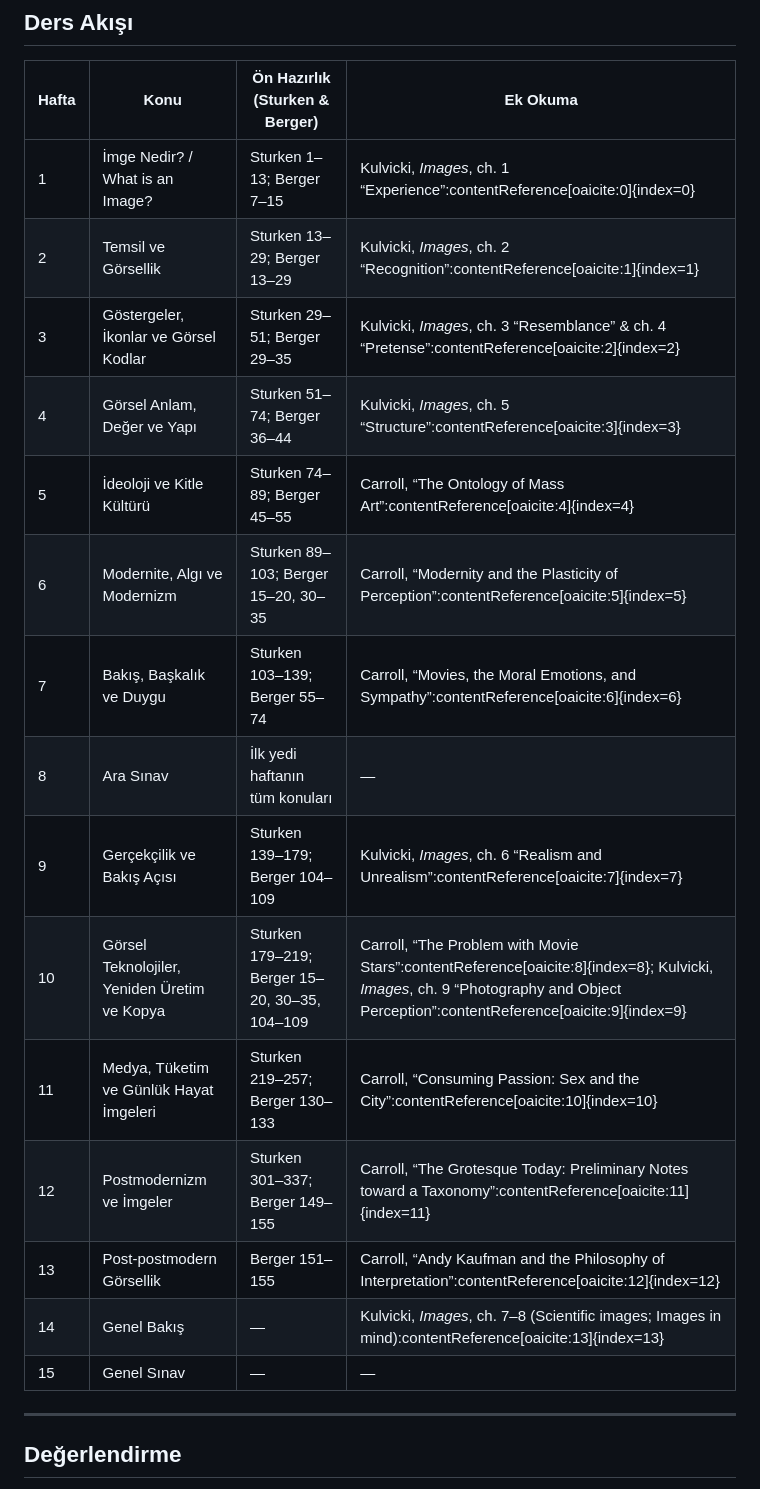
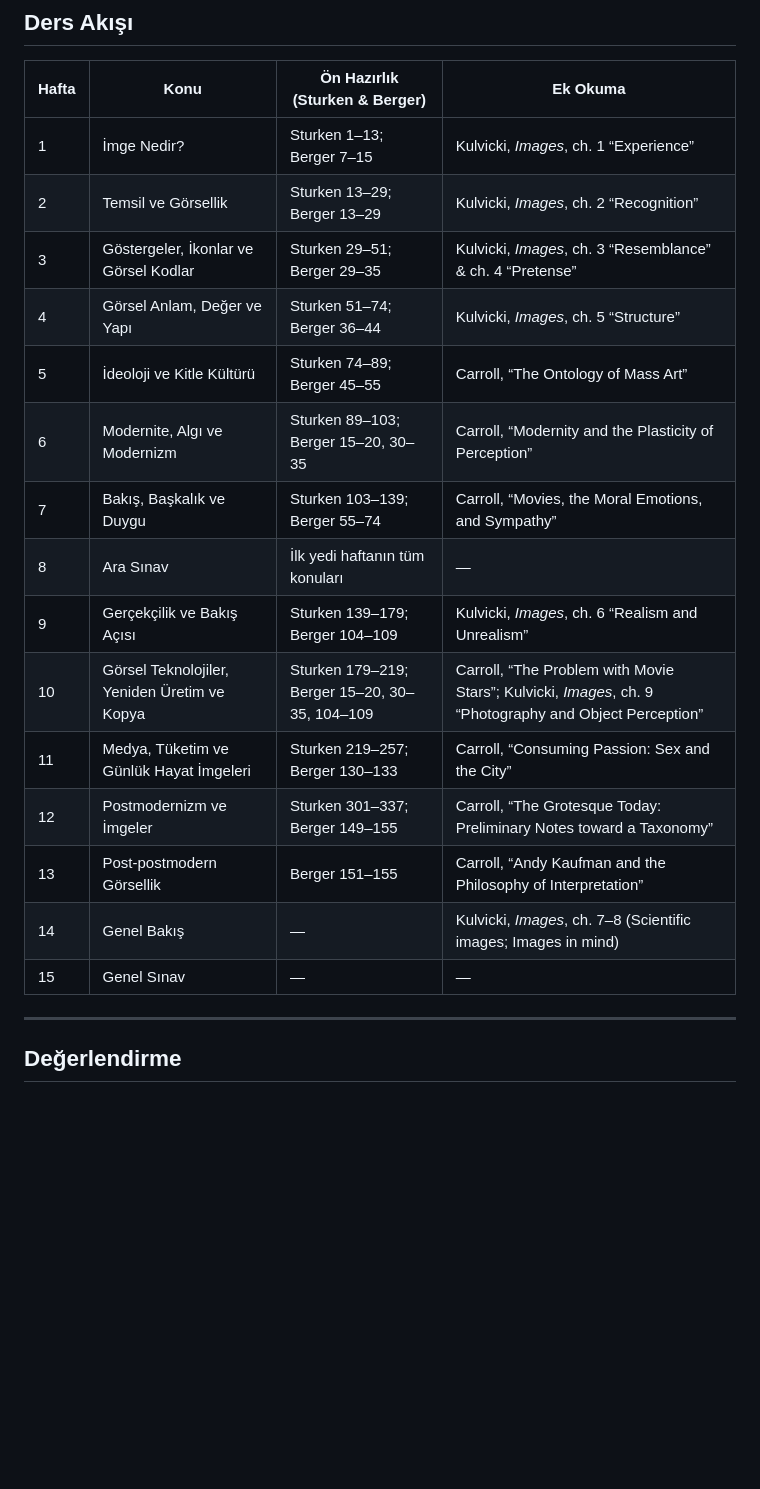
Before and after one commit to dogacol/Lectures, a Markdown page: Görsel Kültür/Syllabus.md, the part around the change. GitHub-like rendering; blank space fills up the shorter version.

Commit message:
Update syllabus content and readings

```diff
--- a/Görsel Kültür/Syllabus.md
+++ b/Görsel Kültür/Syllabus.md
@@ -22,21 +22,22 @@ Dersin merkezinde bakış ve başkalık tartışmaları ile gerçekçilik ve bak
 
 | Hafta | Konu | Ön Hazırlık (Sturken & Berger) | Ek Okuma |
 |-------|----------------|--------------------------------|----------------------|
-| 1 | İmge Nedir? / What is an Image? | Sturken 1–13; Berger 7–15 | Kulvicki, *Images*, ch. 1 “Experience”:contentReference[oaicite:0]{index=0} |
-| 2 | Temsil ve Görsellik | Sturken 13–29; Berger 13–29 | Kulvicki, *Images*, ch. 2 “Recognition”:contentReference[oaicite:1]{index=1} |
-| 3 | Göstergeler, İkonlar ve Görsel Kodlar | Sturken 29–51; Berger 29–35 | Kulvicki, *Images*, ch. 3 “Resemblance” & ch. 4 “Pretense”:contentReference[oaicite:2]{index=2} |
-| 4 | Görsel Anlam, Değer ve Yapı | Sturken 51–74; Berger 36–44 | Kulvicki, *Images*, ch. 5 “Structure”:contentReference[oaicite:3]{index=3} |
-| 5 | İdeoloji ve Kitle Kültürü | Sturken 74–89; Berger 45–55 | Carroll, “The Ontology of Mass Art”:contentReference[oaicite:4]{index=4} |
-| 6 | Modernite, Algı ve Modernizm | Sturken 89–103; Berger 15–20, 30–35 | Carroll, “Modernity and the Plasticity of Perception”:contentReference[oaicite:5]{index=5} |
-| 7 | Bakış, Başkalık ve Duygu | Sturken 103–139; Berger 55–74 | Carroll, “Movies, the Moral Emotions, and Sympathy”:contentReference[oaicite:6]{index=6} |
+| 1 | İmge Nedir? | Sturken 1–13; Berger 7–15 | Kulvicki, *Images*, ch. 1 “Experience” |
+| 2 | Temsil ve Görsellik | Sturken 13–29; Berger 13–29 | Kulvicki, *Images*, ch. 2 “Recognition” |
+| 3 | Göstergeler, İkonlar ve Görsel Kodlar | Sturken 29–51; Berger 29–35 | Kulvicki, *Images*, ch. 3 “Resemblance” & ch. 4 “Pretense” |
+| 4 | Görsel Anlam, Değer ve Yapı | Sturken 51–74; Berger 36–44 | Kulvicki, *Images*, ch. 5 “Structure” |
+| 5 | İdeoloji ve Kitle Kültürü | Sturken 74–89; Berger 45–55 | Carroll, “The Ontology of Mass Art” |
+| 6 | Modernite, Algı ve Modernizm | Sturken 89–103; Berger 15–20, 30–35 | Carroll, “Modernity and the Plasticity of Perception” |
+| 7 | Bakış, Başkalık ve Duygu | Sturken 103–139; Berger 55–74 | Carroll, “Movies, the Moral Emotions, and Sympathy” |
 | 8 | Ara Sınav | İlk yedi haftanın tüm konuları | — |
-| 9 | Gerçekçilik ve Bakış Açısı | Sturken 139–179; Berger 104–109 | Kulvicki, *Images*, ch. 6 “Realism and Unrealism”:contentReference[oaicite:7]{index=7} |
-| 10 | Görsel Teknolojiler, Yeniden Üretim ve Kopya | Sturken 179–219; Berger 15–20, 30–35, 104–109 | Carroll, “The Problem with Movie Stars”:contentReference[oaicite:8]{index=8}; Kulvicki, *Images*, ch. 9 “Photography and Object Perception”:contentReference[oaicite:9]{index=9} |
-| 11 | Medya, Tüketim ve Günlük Hayat İmgeleri | Sturken 219–257; Berger 130–133 | Carroll, “Consuming Passion: Sex and the City”:contentReference[oaicite:10]{index=10} |
-| 12 | Postmodernizm ve İmgeler | Sturken 301–337; Berger 149–155 | Carroll, “The Grotesque Today: Preliminary Notes toward a Taxonomy”:contentReference[oaicite:11]{index=11} |
-| 13 | Post-postmodern Görsellik | Berger 151–155 | Carroll, “Andy Kaufman and the Philosophy of Interpretation”:contentReference[oaicite:12]{index=12} |
-| 14 | Genel Bakış | — | Kulvicki, *Images*, ch. 7–8 (Scientific images; Images in mind):contentReference[oaicite:13]{index=13} |
+| 9 | Gerçekçilik ve Bakış Açısı | Sturken 139–179; Berger 104–109 | Kulvicki, *Images*, ch. 6 “Realism and Unrealism” |
+| 10 | Görsel Teknolojiler, Yeniden Üretim ve Kopya | Sturken 179–219; Berger 15–20, 30–35, 104–109 | Carroll, “The Problem with Movie Stars”; Kulvicki, *Images*, ch. 9 “Photography and Object Perception” |
+| 11 | Medya, Tüketim ve Günlük Hayat İmgeleri | Sturken 219–257; Berger 130–133 | Carroll, “Consuming Passion: Sex and the City” |
+| 12 | Postmodernizm ve İmgeler | Sturken 301–337; Berger 149–155 | Carroll, “The Grotesque Today: Preliminary Notes toward a Taxonomy” |
+| 13 | Post-postmodern Görsellik | Berger 151–155 | Carroll, “Andy Kaufman and the Philosophy of Interpretation” |
+| 14 | Genel Bakış | — | Kulvicki, *Images*, ch. 7–8 (Scientific images; Images in mind) |
 | 15 | Genel Sınav | — | — |
+
 
 
 ---
```
